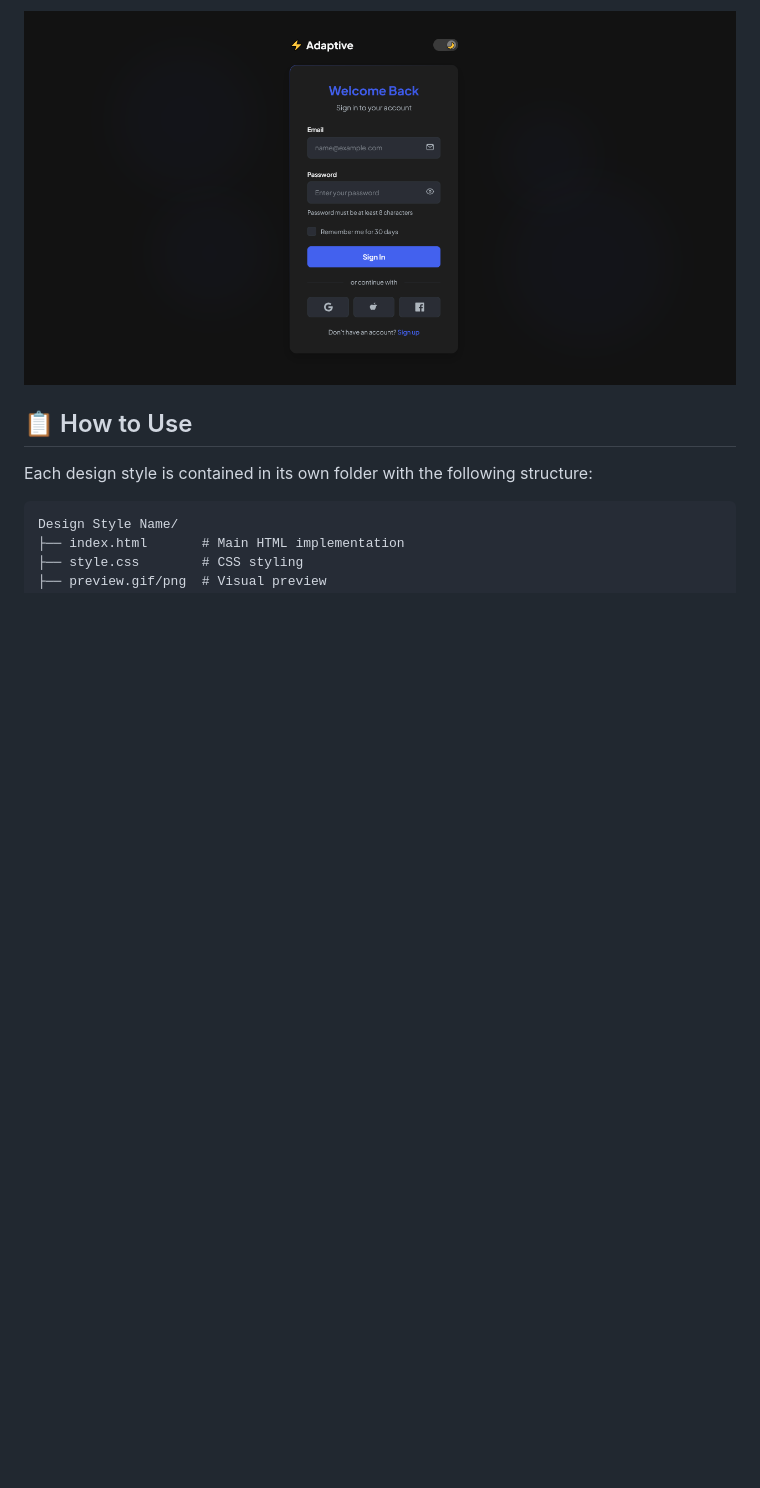
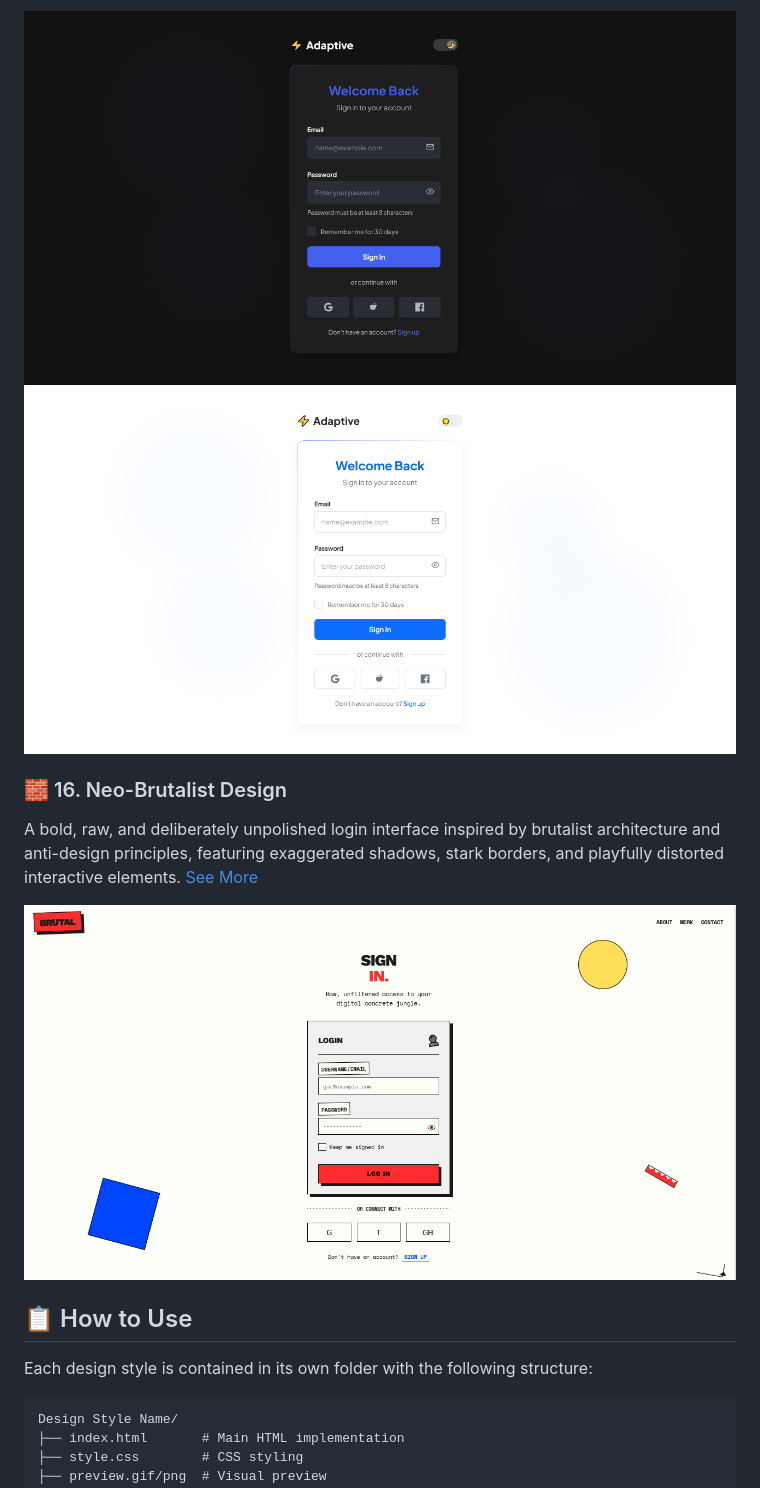
Before and after one commit to leduardomdias/web-designs, a Markdown page: README.md, the part around the change. GitHub-like rendering; pictures changed too: Neo-Brutalist/assets/preview.png (added); blank space fills up the shorter version.

Commit message:
Neo-Brutalist

```diff
--- a/README.md
+++ b/README.md
@@ -110,6 +110,14 @@ A responsive login interface featuring smooth transitioning between light and da
 [See More](/Dynamic%20Theme%20Switching/)
 
 ![Dynamic Theme Switching Preview](/Dynamic%20Theme%20Switching/assets/preview.png)
+![Dynamic Theme Switching Preview](/Dynamic%20Theme%20Switching/assets/preview2.png)
+
+### 🧱 16. Neo-Brutalist Design
+
+A bold, raw, and deliberately unpolished login interface inspired by brutalist architecture and anti-design principles, featuring exaggerated shadows, stark borders, and playfully distorted interactive elements.
+[See More](/Neo-Brutalist/)
+
+![Neo-Brutalist Preview](/Neo-Brutalist/assets/preview.png)
 
 ## 📋 How to Use
 
```
Also changed, not shown: Neo-Brutalist/README.md (added, +138 -0 lines), 2 other files.
